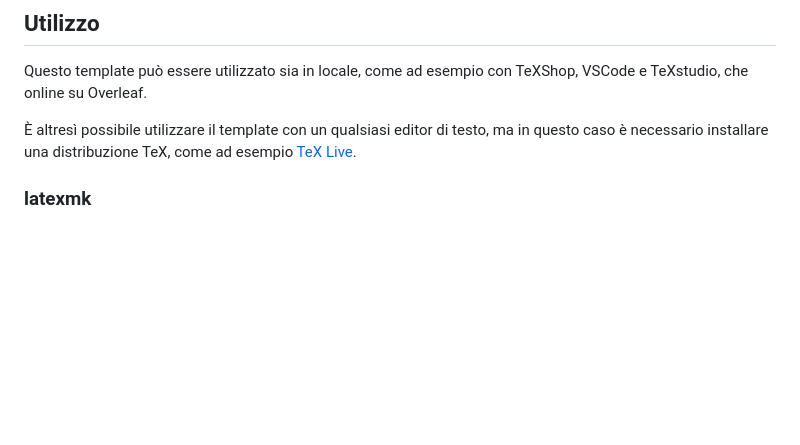
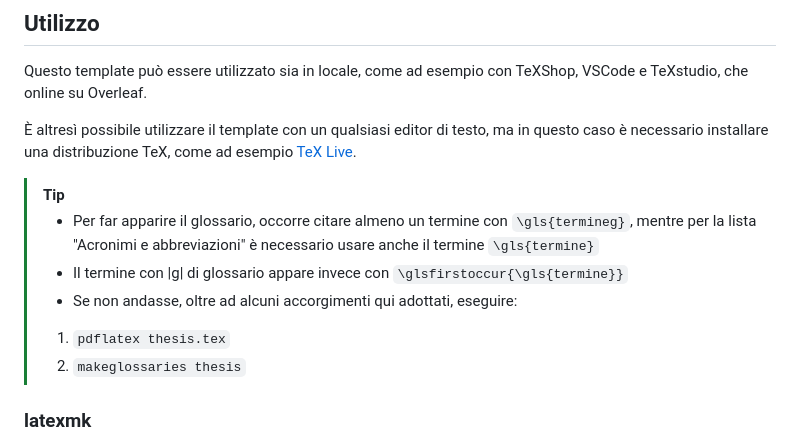
Before and after one commit to giovannifil-64/unipd-thesis-template, a Markdown page: README.md, the part around the change. Rendered like a GitHub page; blank space fills up the shorter version.

Commit message:
Update README.md
Added Tip in the README as suggested by @gabrielrovesti

````diff
--- a/README.md
+++ b/README.md
@@ -34,6 +34,13 @@ Rispetto alla versione originale, sono state apportate alcune modifiche, tra cui
 Questo template può essere utilizzato sia in locale, come ad esempio con TeXShop, VSCode e TeXstudio, che online su Overleaf.
 
 È altresì possibile utilizzare il template con un qualsiasi editor di testo, ma in questo caso è necessario installare una distribuzione TeX, come ad esempio [TeX Live](https://www.tug.org/texlive/).
+
+> [!TIP]
+> - Per far apparire il glossario, occorre citare almeno un termine con ```\gls{termineg}```, mentre per la lista "Acronimi e abbreviazioni" è necessario usare anche il termine ```\gls{termine}```
+> - Il termine con |g| di glossario appare invece con  ```\glsfirstoccur{\gls{termine}}```
+> - Se non andasse, oltre ad alcuni accorgimenti qui adottati, eseguire:
+> 1) ``` pdflatex thesis.tex ```
+> 2) ``` makeglossaries thesis ```
 
 ### latexmk
 
````
